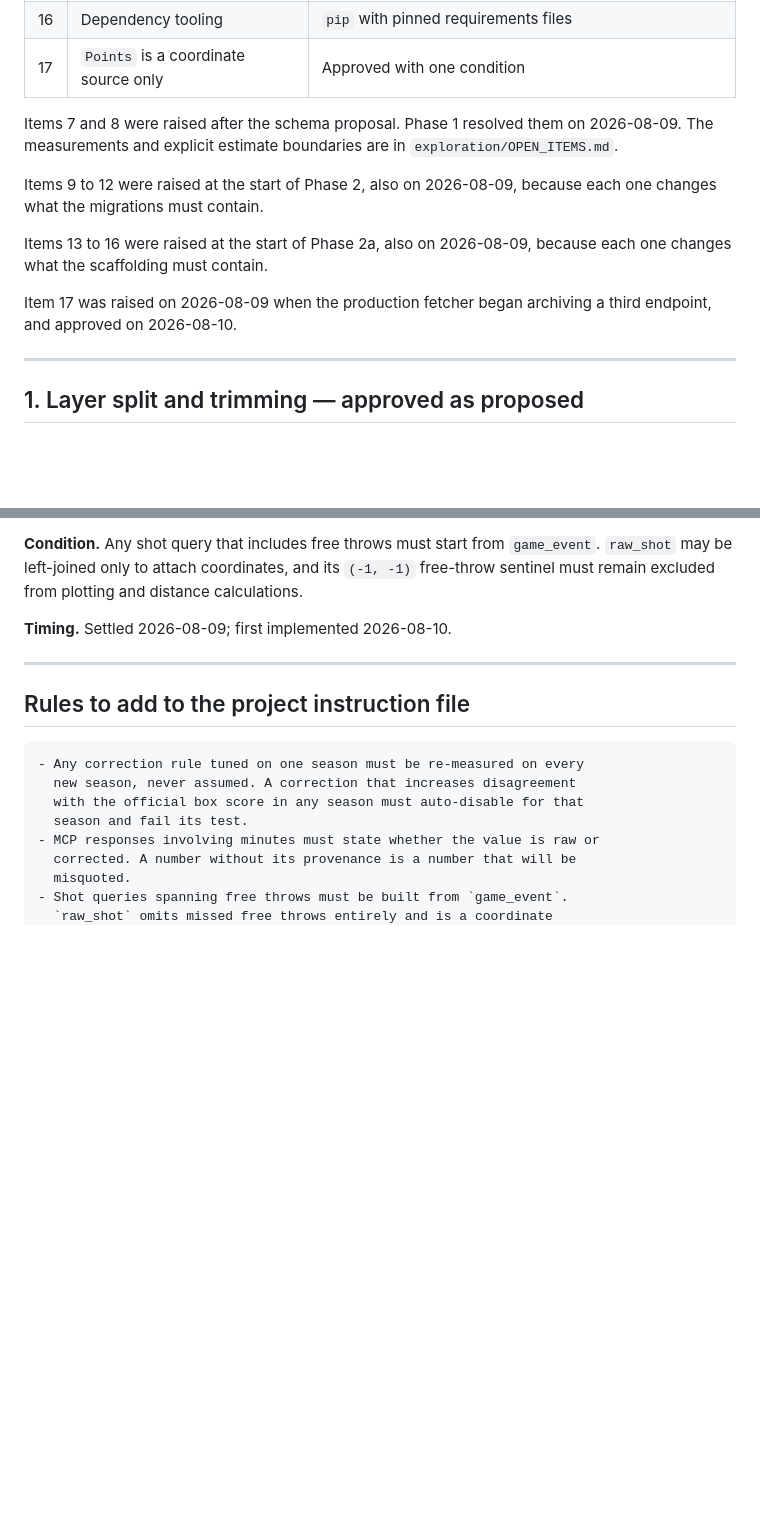
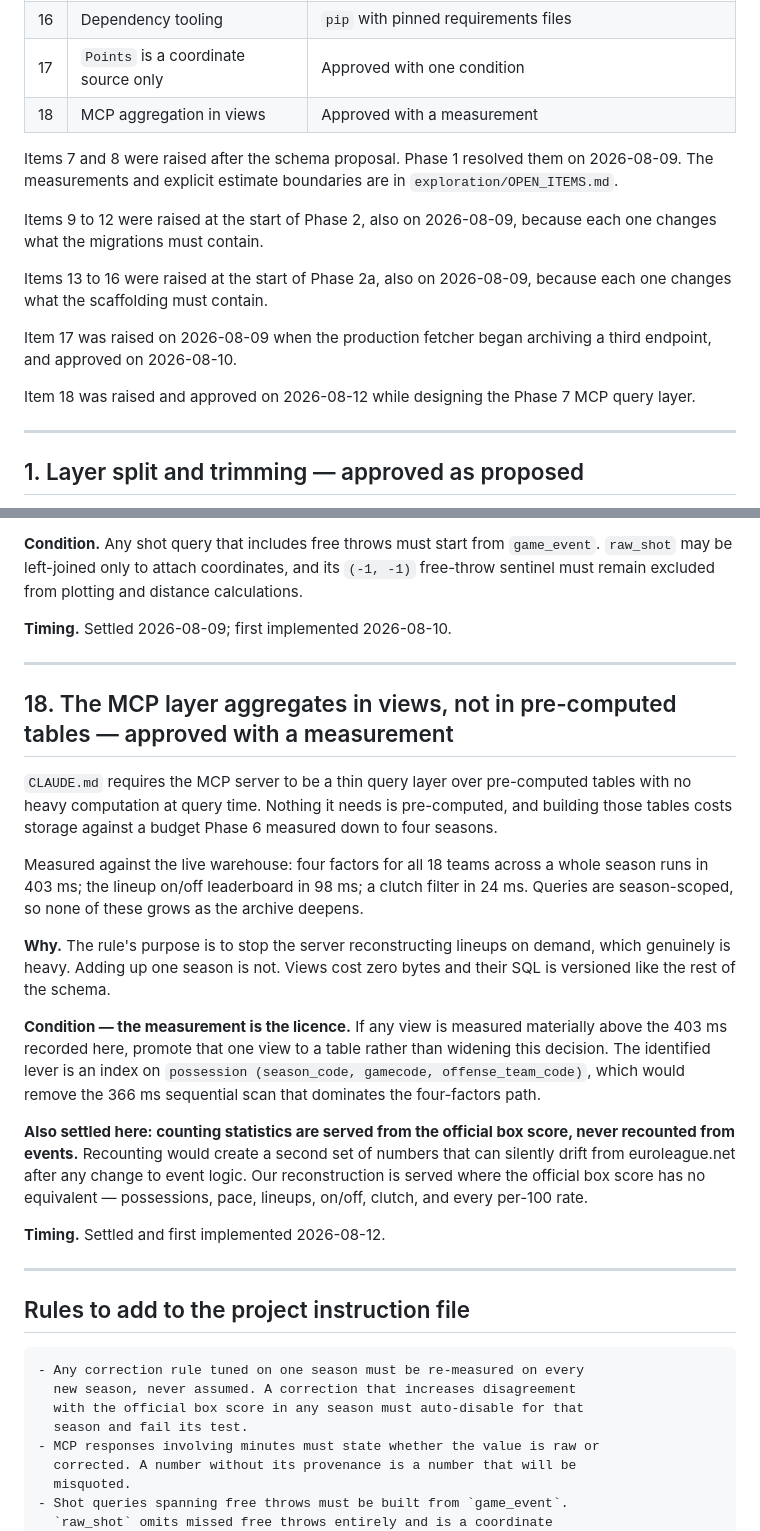
Before and after one commit to egemeny13/euroleague-analytics, a Markdown page: DECISIONS.md, 2 parts joined by grey strips. Rendered like a GitHub page; blank space fills up the shorter version.

Commit message:
docs: close Phase 7 with the MCP server and Decision 18

````diff
--- a/DECISIONS.md
+++ b/DECISIONS.md
@@ -30,6 +30,7 @@ is binding — the decision is only approved with it.
 | 15 | How Python reaches Postgres | `psycopg` through the connection pooler |
 | 16 | Dependency tooling | `pip` with pinned requirements files |
 | 17 | `Points` is a coordinate source only | Approved with one condition |
+| 18 | MCP aggregation in views | Approved with a measurement |
 
 Items 7 and 8 were raised after the schema proposal. Phase 1 resolved them on
 2026-08-09. The measurements and explicit estimate boundaries are in
@@ -43,6 +44,9 @@ because each one changes what the scaffolding must contain.
 
 Item 17 was raised on 2026-08-09 when the production fetcher began archiving a
 third endpoint, and approved on 2026-08-10.
+
+Item 18 was raised and approved on 2026-08-12 while designing the Phase 7 MCP
+query layer.
 
 ---
 
@@ -484,6 +488,37 @@ calculations.
 
 ---
 
+## 18. The MCP layer aggregates in views, not in pre-computed tables — approved with a measurement
+
+`CLAUDE.md` requires the MCP server to be a thin query layer over pre-computed
+tables with no heavy computation at query time. Nothing it needs is pre-computed,
+and building those tables costs storage against a budget Phase 6 measured down to
+four seasons.
+
+Measured against the live warehouse: four factors for all 18 teams across a whole
+season runs in 403 ms; the lineup on/off leaderboard in 98 ms; a clutch filter in
+24 ms. Queries are season-scoped, so none of these grows as the archive deepens.
+
+**Why.** The rule's purpose is to stop the server reconstructing lineups on
+demand, which genuinely is heavy. Adding up one season is not. Views cost zero
+bytes and their SQL is versioned like the rest of the schema.
+
+**Condition — the measurement is the licence.** If any view is measured
+materially above the 403 ms recorded here, promote that one view to a table rather
+than widening this decision. The identified lever is an index on `possession
+(season_code, gamecode, offense_team_code)`, which would remove the 366 ms
+sequential scan that dominates the four-factors path.
+
+**Also settled here: counting statistics are served from the official box score,
+never recounted from events.** Recounting would create a second set of numbers
+that can silently drift from euroleague.net after any change to event logic. Our
+reconstruction is served where the official box score has no equivalent —
+possessions, pace, lineups, on/off, clutch, and every per-100 rate.
+
+**Timing.** Settled and first implemented 2026-08-12.
+
+---
+
 ## Rules to add to the project instruction file
 
 ```
````
Also changed, not shown: ROADMAP.md (+27 -4 lines), docs/PHASE_7_REPORT.md (added, +206 -0 lines).
